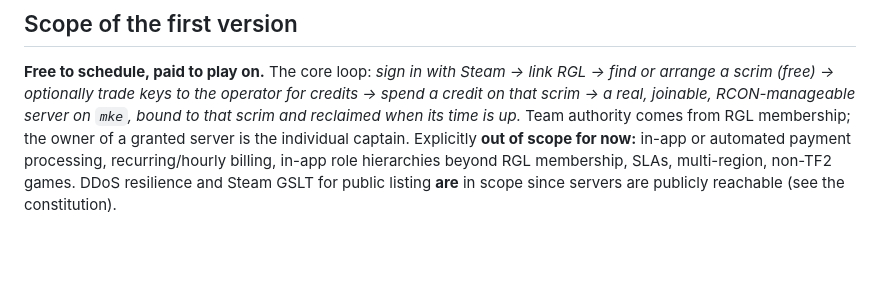
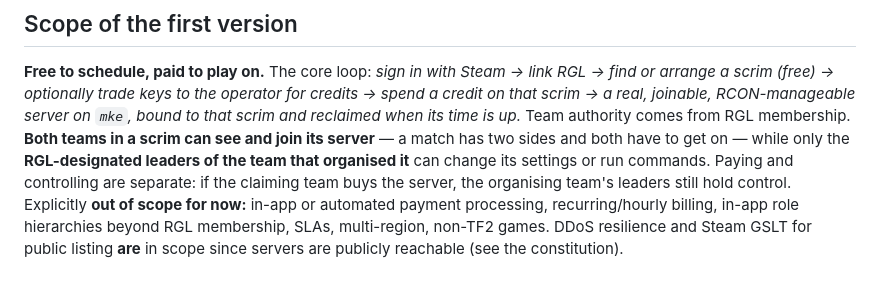
Before and after one commit to JackJohnsonGitHub/TF2-Scrims, a Markdown page: README.md, the part around the change. GitHub-like rendering; blank space fills up the shorter version.

```diff
--- a/README.md
+++ b/README.md
@@ -27,8 +27,11 @@ and managed over RCON from the web console.
 **Free to schedule, paid to play on.** The core loop: *sign in with Steam → link RGL →
 find or arrange a scrim (free) → optionally trade keys to the operator for credits →
 spend a credit on that scrim → a real, joinable, RCON-manageable server on `mke`, bound to
-that scrim and reclaimed when its time is up.* Team authority comes from RGL membership; the owner of a
-granted server is the individual captain. Explicitly **out of scope for now:** in-app or
+that scrim and reclaimed when its time is up.* Team authority comes from RGL membership. **Both teams
+in a scrim can see and join its server** — a match has two sides and both have to get on — while only
+the **RGL-designated leaders of the team that organised it** can change its settings or run commands.
+Paying and controlling are separate: if the claiming team buys the server, the organising team's
+leaders still hold control. Explicitly **out of scope for now:** in-app or
 automated payment processing, recurring/hourly billing, in-app role hierarchies beyond RGL
 membership, SLAs, multi-region, non-TF2 games. DDoS resilience and Steam GSLT for public
 listing **are** in scope since servers are publicly reachable (see the constitution).
```
Also changed, not shown: .specify/memory/constitution.md (+84 -63 lines), specs/005-servers-page/spec.md (+14 -5 lines).
